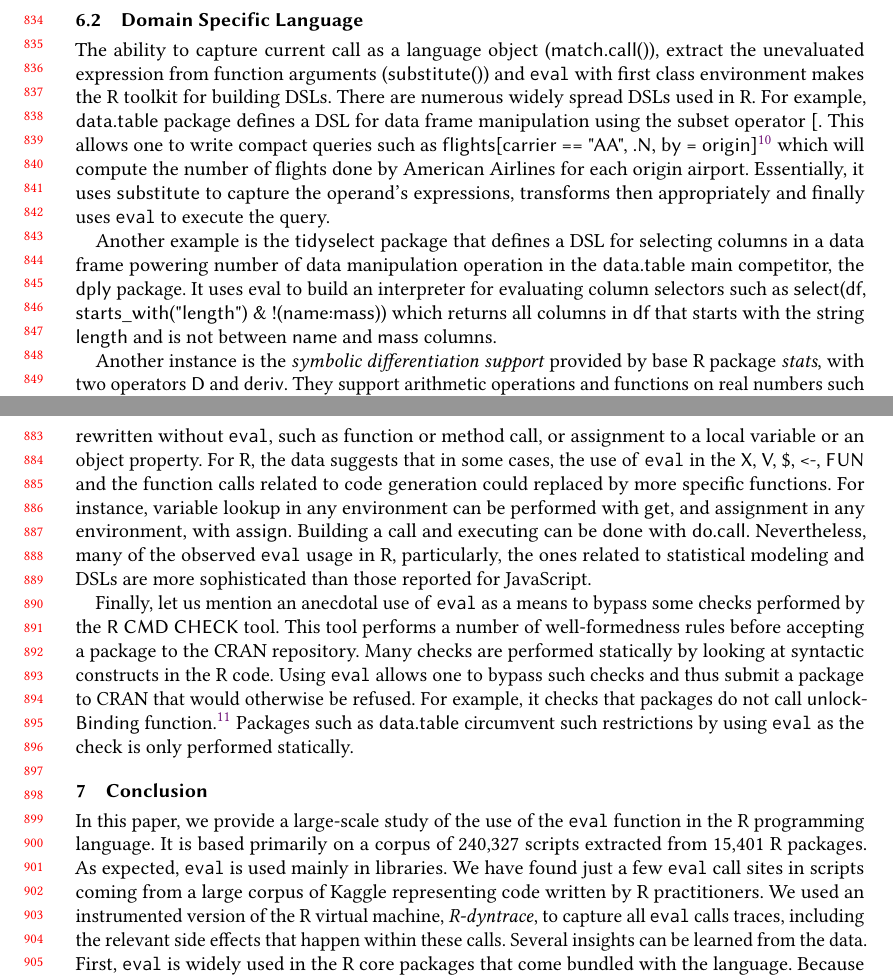
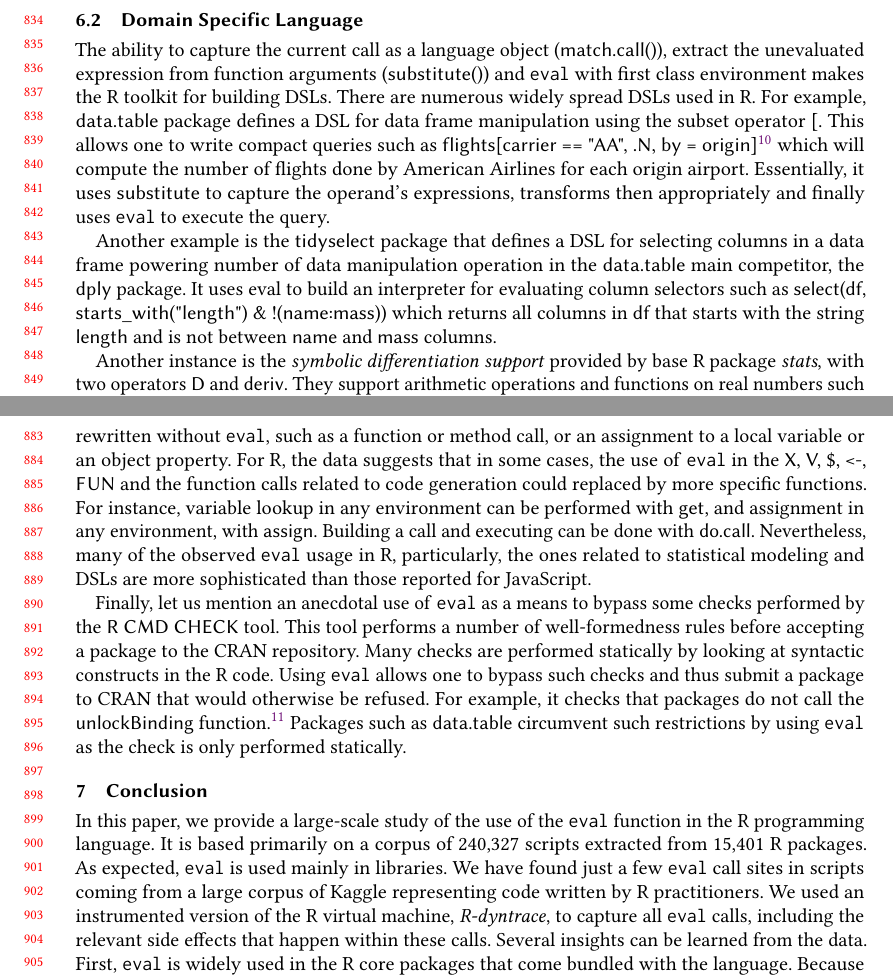
Before and after one commit to aviralg/revalstudy, a LaTeX paper (paper/main.tex): two parts of pages 18 and 19 of 21, joined at a grey line, cut so that both start at the same text. Compiled offline with pdfLaTeX.

Commit message:
ck's proofreading of Section 6 and conclusion

```diff
--- a/paper/main.tex
+++ b/paper/main.tex
@@ -1268,7 +1268,7 @@ expressions passed to \eval. Here, we illustrate them in concrete instances.
 
 \subsection{Domain Specific Language}
 
-The ability to capture current call as a language object (\c{match.call()}),
+The ability to capture the current call as a language object (\c{match.call()}),
 extract the unevaluated expression from function arguments (\c{substitute()})
 and \eval with first class environment makes the R toolkit for building DSLs.
 There are numerous widely spread DSLs used in R. For example, \c{data.table}
@@ -1328,8 +1328,8 @@ with an expression in a \c{F(), F(X)} or \c{F(F(X))} category.
 
 \Eval in R is used chiefly for meta-programming purposes and to access
 environments other than the local one. In Javascript, patterns are ad-hoc, such
-as json loading and parsing, and can often be rewritten without \eval, such as
-function or method call, or assignment to a local variable or an object
+as json loading and parsing, and can often be rewritten without \eval, such as a
+function or method call, or an assignment to a local variable or an object
 property. For R, the data suggests that in some cases, the use of \eval in the
 \c{X, V, \$, <-, FUN} and the function calls related to code generation could
 replaced by more specific functions. For instance, variable lookup in any
@@ -1345,7 +1345,7 @@ well-formedness rules before accepting a package to the CRAN repository. Many
 checks are performed statically by looking at syntactic constructs in the R
 code. Using \eval allows one to bypass such checks and thus submit a package to
 CRAN that would otherwise be refused. For example,  it checks that packages
-do not call \c{unlockBinding} function.\footnote{It allows one to open and
+do not call the \c{unlockBinding} function.\footnote{It allows one to open and
 modify loaded package namespaces.} Packages such as \c{data.table} circumvent
 such restrictions by using \eval as the check is only performed statically.
 
@@ -1357,7 +1357,7 @@ in the R programming language. It is based primarily on a corpus of
 expected, \eval is used mainly in libraries. We have found just a few \eval
 call sites in scripts coming from a large corpus of Kaggle representing code
 written by R practitioners. We used an instrumented version of the R virtual
-machine, \rdyntrace, to capture all \eval calls traces, including the relevant
+machine, \rdyntrace, to capture all \eval calls, including the relevant
 side effects that happen within these calls. Several insights can be learned
 from the data.
 %
```
